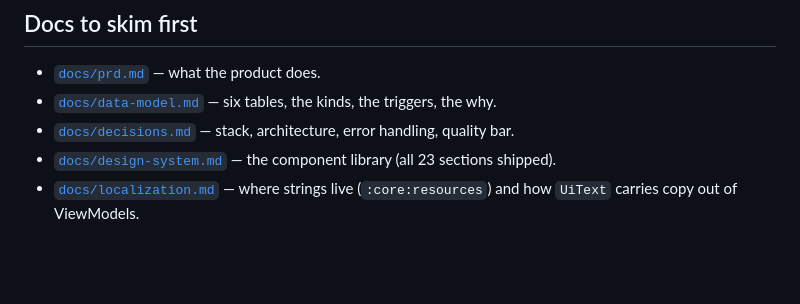
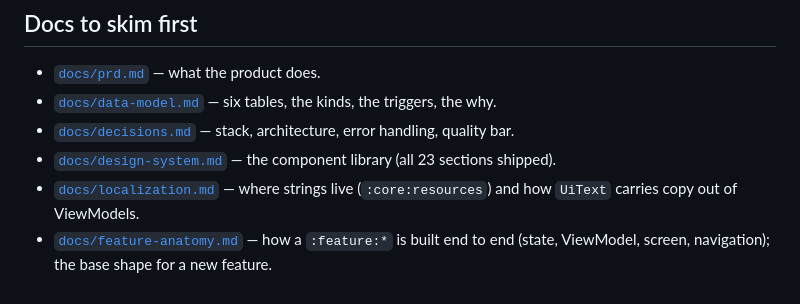
Before and after one commit to zainulhassan815/flowfin, a Markdown page: CLAUDE.md, the part around the change. Rendered like a GitHub page; blank space fills up the shorter version.

```diff
--- a/CLAUDE.md
+++ b/CLAUDE.md
@@ -44,3 +44,4 @@ SDK path comes from `local.properties` (gitignored).
 - [`docs/decisions.md`](docs/decisions.md) — stack, architecture, error handling, quality bar.
 - [`docs/design-system.md`](docs/design-system.md) — the component library (all 23 sections shipped).
 - [`docs/localization.md`](docs/localization.md) — where strings live (`:core:resources`) and how `UiText` carries copy out of ViewModels.
+- [`docs/feature-anatomy.md`](docs/feature-anatomy.md) — how a `:feature:*` is built end to end (state, ViewModel, screen, navigation); the base shape for a new feature.
```
Also changed, not shown: docs/feature-anatomy.md (added, +161 -0 lines).
